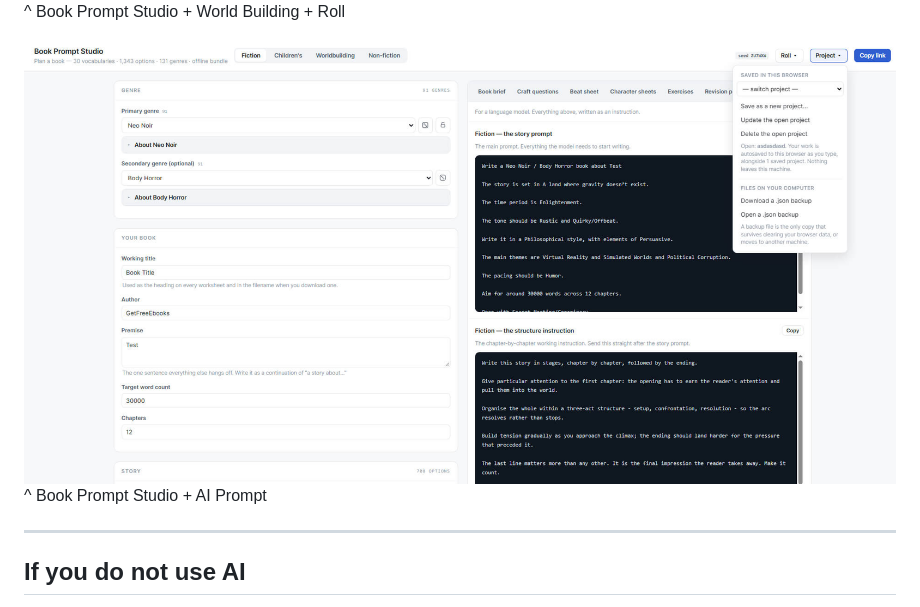
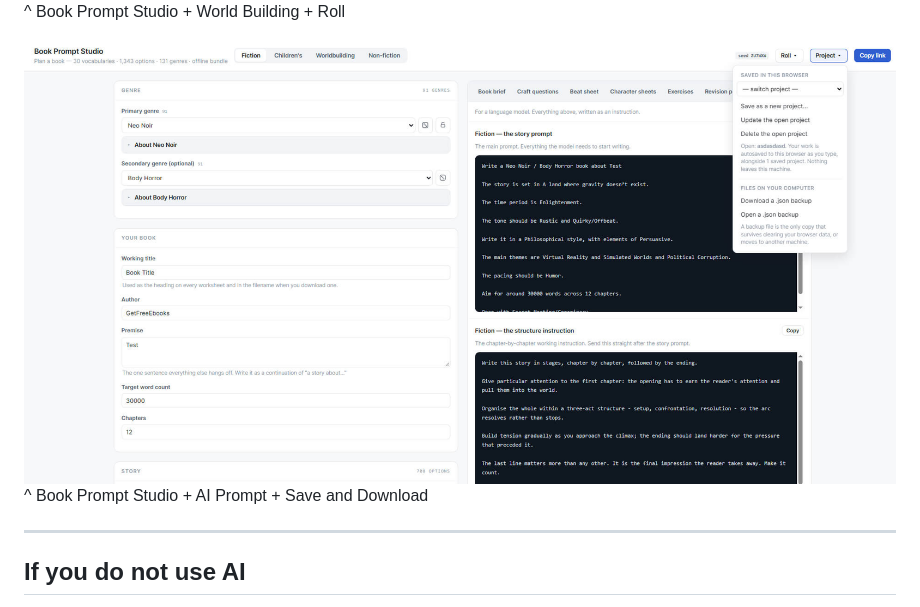
Before and after one commit to dead0eye/free-book-prompt-studio, a Markdown page: README.md, the part around the change. GitHub-like rendering.

```diff
--- a/README.md
+++ b/README.md
@@ -53,8 +53,8 @@ many people on many machines. Please report anything that breaks.
 ![Book Prompt Studio + World Building + Roll](screenshots/book-prompt-studio-worldbuilding-roll.jpg)
 ^ Book Prompt Studio + World Building + Roll
 
-![Book Prompt Studio + AI Prompt](screenshots/book-prompt-studio-aiprompt.jpg)
-^ Book Prompt Studio + AI Prompt
+![Book Prompt Studio + AI Prompt + Save and Download](screenshots/book-prompt-studio-aiprompt.jpg)
+^ Book Prompt Studio + AI Prompt + Save and Download
 
 ---
 
```
